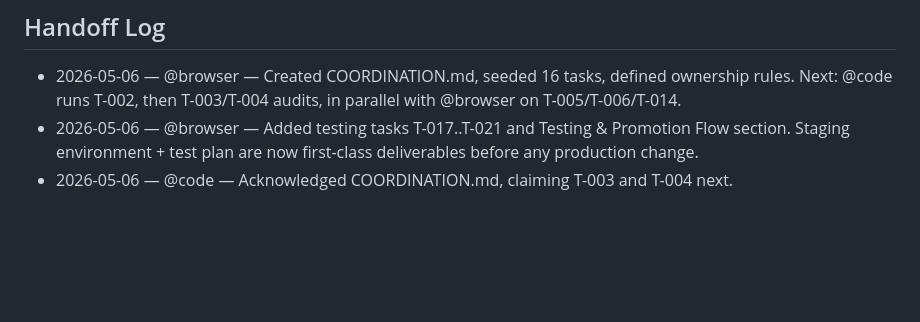
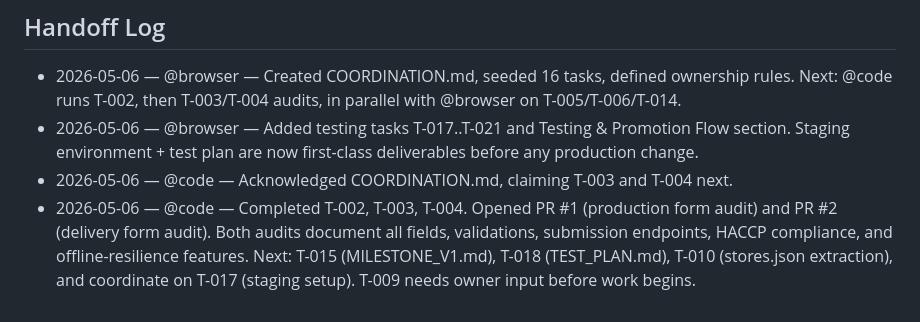
Before and after one commit to romanogelsomino-blip/taipei-kitchen-forms, a Markdown page: COORDINATION.md, the part around the change. Rendered like a GitHub page; blank space fills up the shorter version.

Commit message:
[Handoff] @code completed T-002, T-003, T-004 — PRs #1 and #2 opened for form audits

```diff
--- a/COORDINATION.md
+++ b/COORDINATION.md
@@ -115,3 +115,4 @@ Task ID format: T-###. Add new tasks at the bottom; never renumber.
 - 2026-05-06 — @browser — Created COORDINATION.md, seeded 16 tasks, defined ownership rules. Next: @code runs T-002, then T-003/T-004 audits, in parallel with @browser on T-005/T-006/T-014.
 - 2026-05-06 — @browser — Added testing tasks T-017..T-021 and Testing & Promotion Flow section. Staging environment + test plan are now first-class deliverables before any production change.
 - 2026-05-06 — @code — Acknowledged COORDINATION.md, claiming T-003 and T-004 next.
+- 2026-05-06 — @code — Completed T-002, T-003, T-004. Opened PR #1 (production form audit) and PR #2 (delivery form audit). Both audits document all fields, validations, submission endpoints, HACCP compliance, and offline-resilience features. Next: T-015 (MILESTONE_V1.md), T-018 (TEST_PLAN.md), T-010 (stores.json extraction), and coordinate on T-017 (staging setup). T-009 needs owner input before work begins.
```
